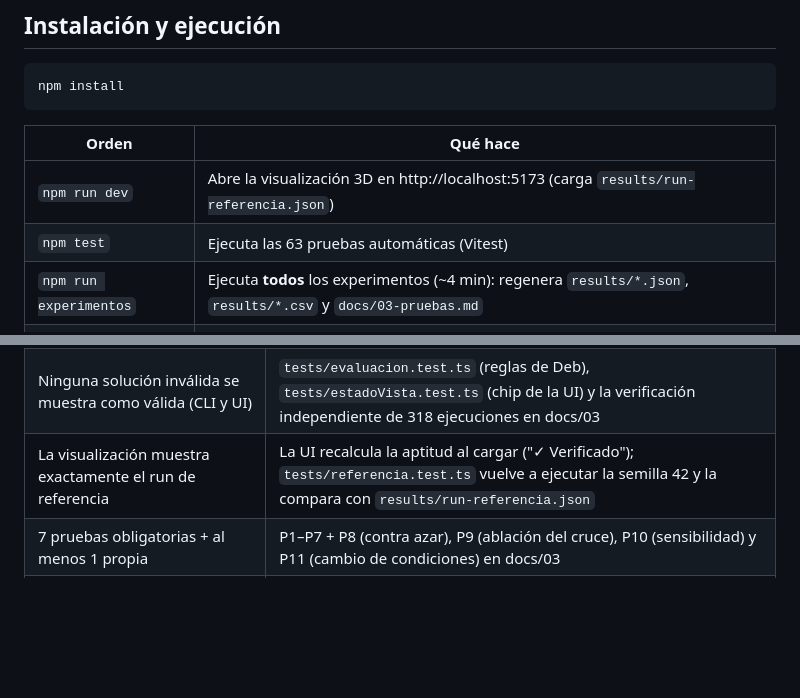
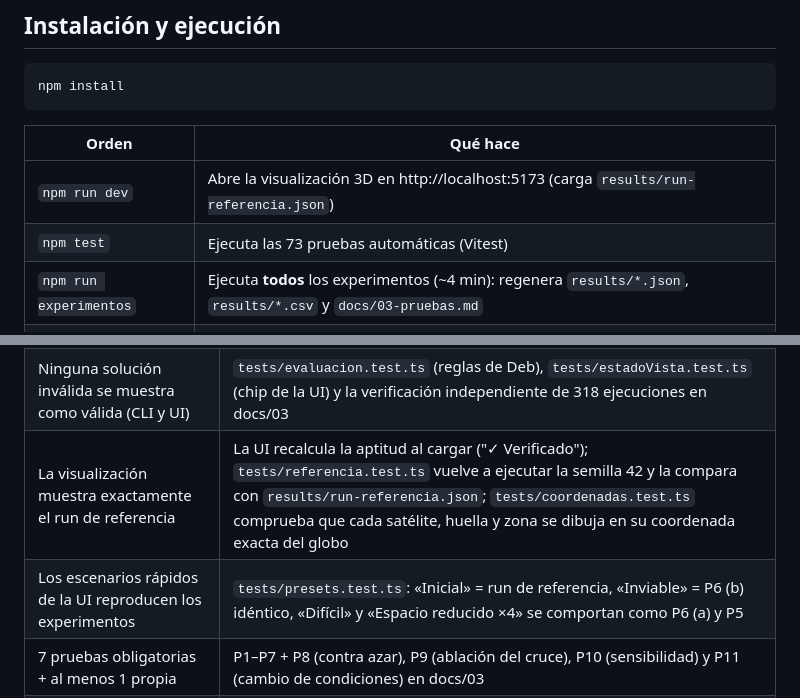
Before and after one commit to HectorZVL/astroshield, a Markdown page: README.md, 2 parts joined by grey strips. Drawn GitHub-style; blank space fills up the shorter version.

```diff
--- a/README.md
+++ b/README.md
@@ -22,7 +22,7 @@ npm install
 | Orden | Qué hace |
 |---|---|
 | `npm run dev` | Abre la visualización 3D en http://localhost:5173 (carga `results/run-referencia.json`) |
-| `npm test` | Ejecuta las 63 pruebas automáticas (Vitest) |
+| `npm test` | Ejecuta las 73 pruebas automáticas (Vitest) |
 | `npm run experimentos` | Ejecuta **todos** los experimentos (~4 min): regenera `results/*.json`, `results/*.csv` y `docs/03-pruebas.md` |
 | `npm run evolucionar` | Ejecuta una evolución desde la terminal (ver opciones abajo) |
 | `npm run verificar` | Tipado + pruebas + experimentos: **todo con una sola orden** |
@@ -112,7 +112,8 @@ Justificación completa y supuestos (S1–S10): [docs/01-definicion-del-problema
 |---|---|
 | Las pruebas pasan y los experimentos se reproducen con una orden | `npm run verificar` |
 | Ninguna solución inválida se muestra como válida (CLI y UI) | `tests/evaluacion.test.ts` (reglas de Deb), `tests/estadoVista.test.ts` (chip de la UI) y la verificación independiente de 318 ejecuciones en docs/03 |
-| La visualización muestra exactamente el run de referencia | La UI recalcula la aptitud al cargar ("✓ Verificado"); `tests/referencia.test.ts` vuelve a ejecutar la semilla 42 y la compara con `results/run-referencia.json` |
+| La visualización muestra exactamente el run de referencia | La UI recalcula la aptitud al cargar ("✓ Verificado"); `tests/referencia.test.ts` vuelve a ejecutar la semilla 42 y la compara con `results/run-referencia.json`; `tests/coordenadas.test.ts` comprueba que cada satélite, huella y zona se dibuja en su coordenada exacta del globo |
+| Los escenarios rápidos de la UI reproducen los experimentos | `tests/presets.test.ts`: «Inicial» = run de referencia, «Inviable» = P6 (b) idéntico, «Difícil» y «Espacio reducido ×4» se comportan como P6 (a) y P5 |
 | 7 pruebas obligatorias + al menos 1 propia | P1–P7 + P8 (contra azar), P9 (ablación del cruce), P10 (sensibilidad) y P11 (cambio de condiciones) en docs/03 |
 | Decisiones justificadas y supuestos declarados | docs/01 (supuestos S1–S10) y docs/04 §6 (limitaciones) |
 | Historial de git coherente | `git log --oneline` |
```
Also changed, not shown: AI_USAGE.md (+4 -1 lines), docs/05-visualizacion.md (+4 -0 lines).
